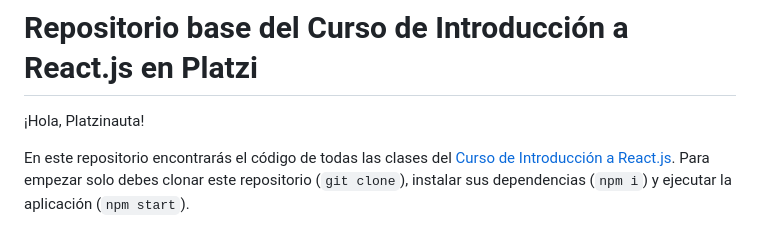
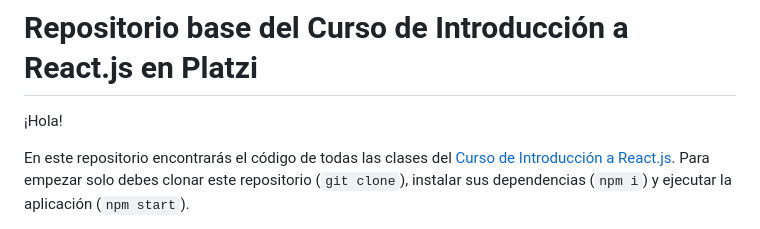
Before and after one commit to edcab/course-intro-react, a Markdown page: README.md, the part around the change. Rendered like a GitHub page.

Commit message:
Update greeting in README.md for brevity

```diff
--- a/README.md
+++ b/README.md
@@ -1,6 +1,6 @@
 # Repositorio base del Curso de Introducción a React.js en Platzi
 
-¡Hola, Platzinauta!
+¡Hola!
 
 En este repositorio encontrarás el código de todas las clases del [Curso de Introducción a React.js](https://platzi.com/reactjs). Para empezar solo debes clonar este repositorio (`git clone`), instalar sus dependencias (`npm i`) y ejecutar la aplicación (`npm start`).
 
```
